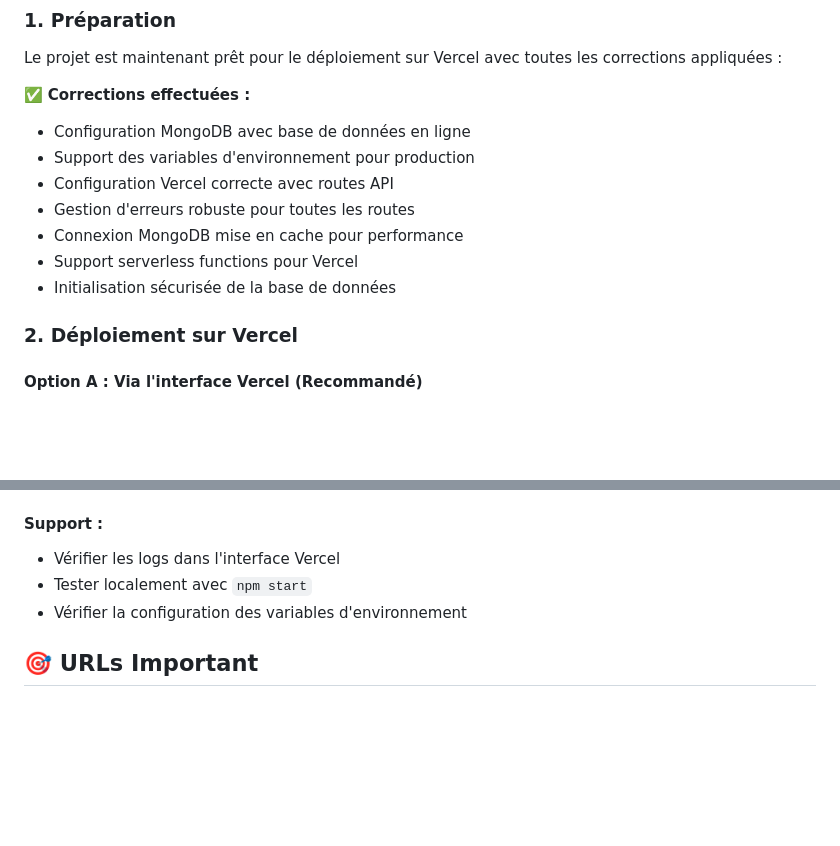
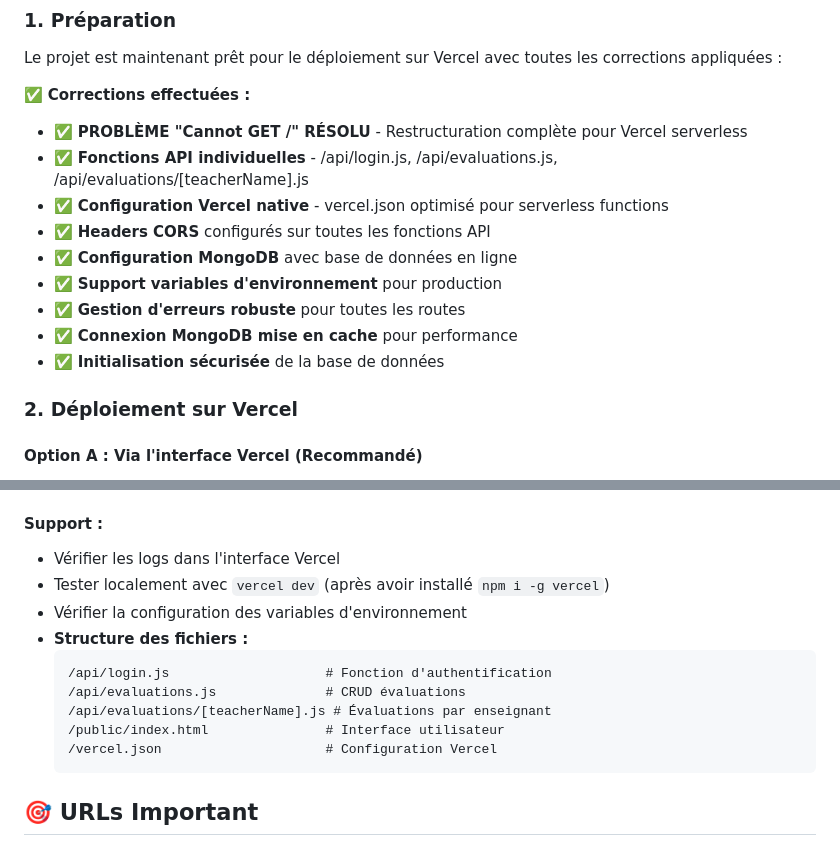
Before and after one commit to medch24/Visite-Coordinateur, a Markdown page: DEPLOYMENT.md, 2 parts joined by grey strips. GitHub-like rendering; blank space fills up the shorter version.

Commit message:
docs: Mise à jour documentation avec correction 'Cannot GET /'

````diff
--- a/DEPLOYMENT.md
+++ b/DEPLOYMENT.md
@@ -6,13 +6,15 @@
 Le projet est maintenant prêt pour le déploiement sur Vercel avec toutes les corrections appliquées :
 
 ✅ **Corrections effectuées :**
-- Configuration MongoDB avec base de données en ligne
-- Support des variables d'environnement pour production
-- Configuration Vercel correcte avec routes API
-- Gestion d'erreurs robuste pour toutes les routes
-- Connexion MongoDB mise en cache pour performance
-- Support serverless functions pour Vercel
-- Initialisation sécurisée de la base de données
+- ✅ **PROBLÈME "Cannot GET /" RÉSOLU** - Restructuration complète pour Vercel serverless
+- ✅ **Fonctions API individuelles** - /api/login.js, /api/evaluations.js, /api/evaluations/[teacherName].js
+- ✅ **Configuration Vercel native** - vercel.json optimisé pour serverless functions
+- ✅ **Headers CORS** configurés sur toutes les fonctions API
+- ✅ **Configuration MongoDB** avec base de données en ligne
+- ✅ **Support variables d'environnement** pour production
+- ✅ **Gestion d'erreurs robuste** pour toutes les routes
+- ✅ **Connexion MongoDB mise en cache** pour performance
+- ✅ **Initialisation sécurisée** de la base de données
 
 ### 2. Déploiement sur Vercel
 
@@ -87,8 +89,16 @@ Tous utilisent leur nom comme identifiant et mot de passe (ex: **Morched** / Mor
 
 #### Support :
 - Vérifier les logs dans l'interface Vercel
-- Tester localement avec `npm start`
+- Tester localement avec `vercel dev` (après avoir installé `npm i -g vercel`)
 - Vérifier la configuration des variables d'environnement
+- **Structure des fichiers :**
+  ```
+  /api/login.js                    # Fonction d'authentification
+  /api/evaluations.js              # CRUD évaluations
+  /api/evaluations/[teacherName].js # Évaluations par enseignant
+  /public/index.html               # Interface utilisateur
+  /vercel.json                     # Configuration Vercel
+  ```
 
 ## 🎯 URLs Important
 
````
